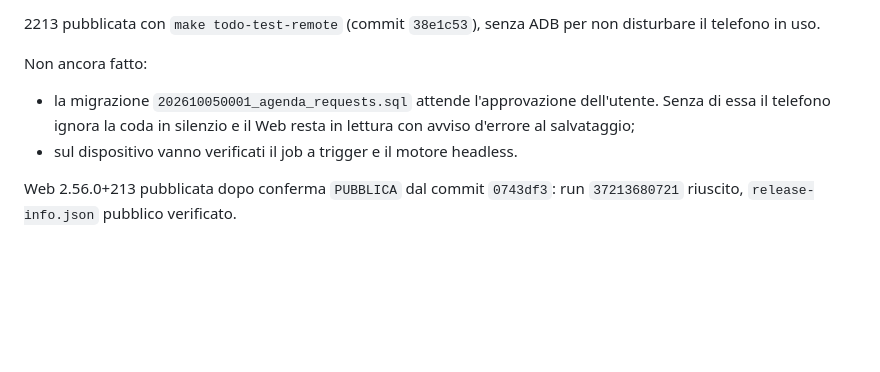
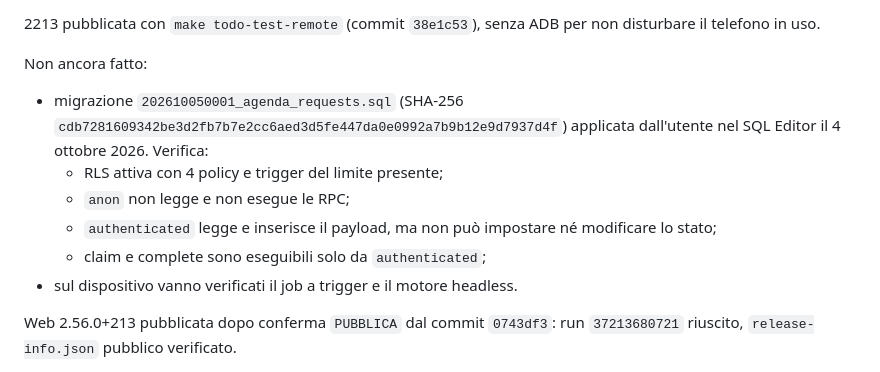
Before and after one commit to gpmerola/deterministic-todo, a Markdown page: STATUS.md, the part around the change. Rendered like a GitHub page; blank space fills up the shorter version.

Commit message:
Record the agenda requests migration
Co-Authored-By: Claude Opus 5.5 <noreply@anthropic.com>

```diff
--- a/STATUS.md
+++ b/STATUS.md
@@ -16,9 +16,14 @@ non disturbare il telefono in uso.
 
 Non ancora fatto:
 
-- la migrazione `202610050001_agenda_requests.sql` attende l'approvazione
-  dell'utente. Senza di essa il telefono ignora la coda in silenzio e il Web
-  resta in lettura con avviso d'errore al salvataggio;
+- migrazione `202610050001_agenda_requests.sql` (SHA-256
+  `cdb7281609342be3d2fb7b7e2cc6aed3d5fe447da0e0992a7b9b12e9d7937d4f`)
+  applicata dall'utente nel SQL Editor il 4 ottobre 2026. Verifica:
+  - RLS attiva con 4 policy e trigger del limite presente;
+  - `anon` non legge e non esegue le RPC;
+  - `authenticated` legge e inserisce il payload, ma non può impostare né
+    modificare lo stato;
+  - claim e complete sono eseguibili solo da `authenticated`;
 - sul dispositivo vanno verificati il job a trigger e il motore headless.
 
 Web 2.56.0+213 pubblicata dopo conferma `PUBBLICA` dal commit `0743df3`: run
```
Also changed, not shown: TODO_NEXT.md (+1 -1 lines).
